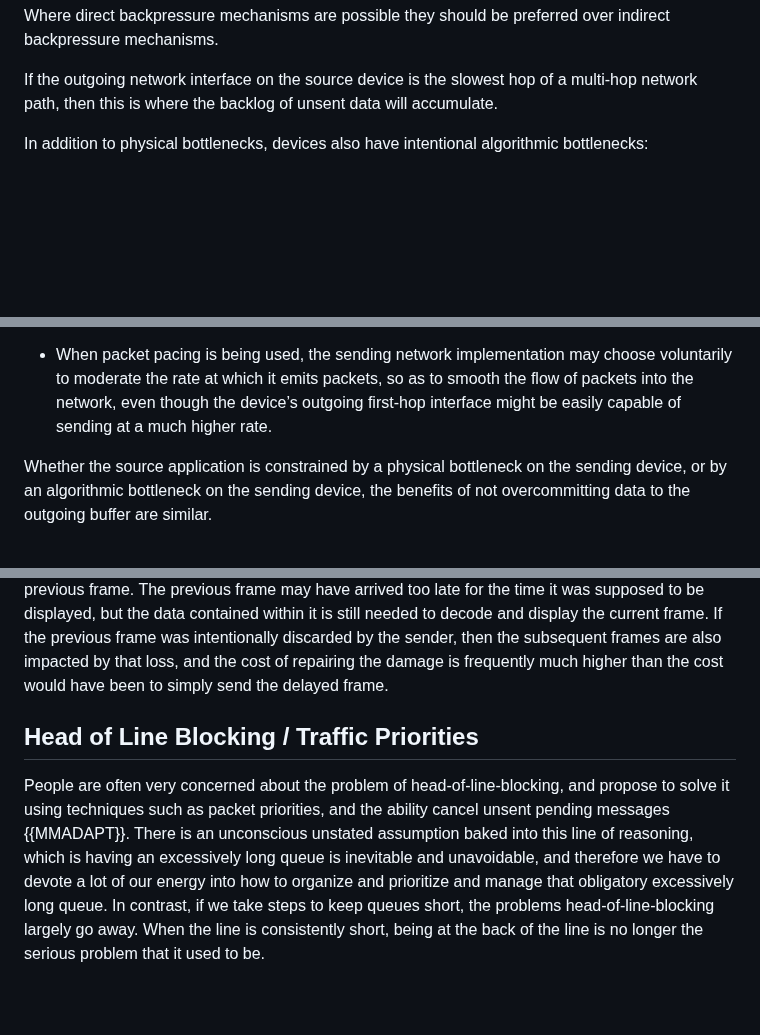
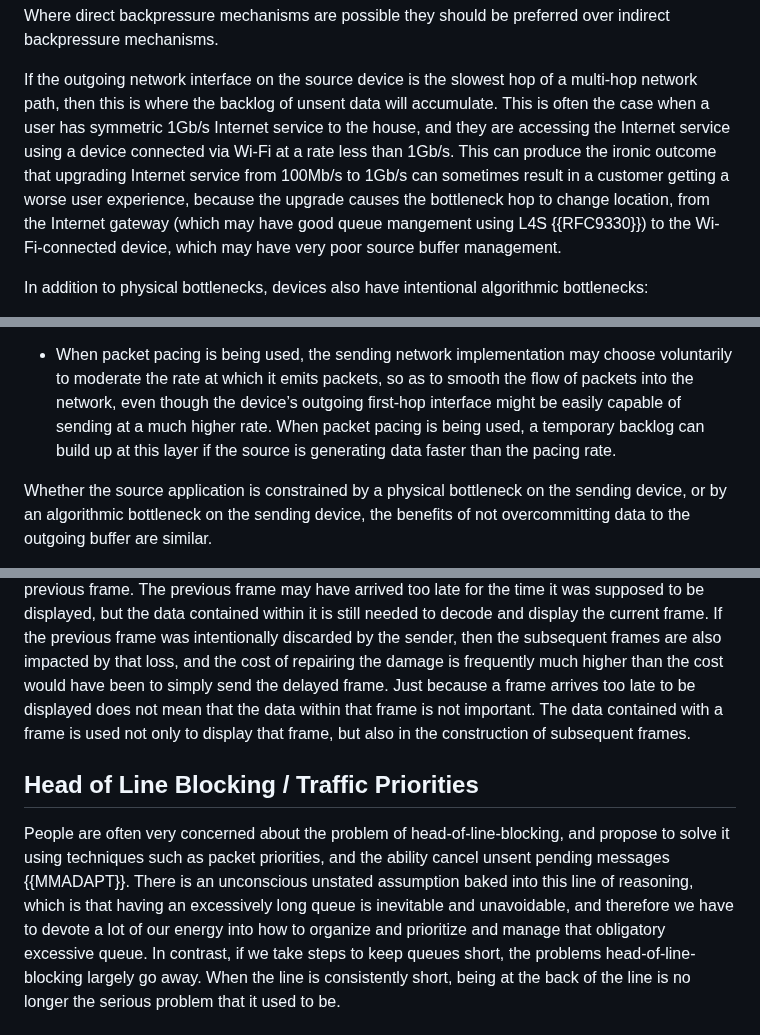
Before and after one commit to StuartCheshire/draft-cheshire-sbm, a Markdown page: draft-cheshire-sbm.md, 3 parts joined by grey strips. GitHub-like rendering; blank space fills up the shorter version.

Commit message:
Minor text changes

```diff
--- a/draft-cheshire-sbm.md
+++ b/draft-cheshire-sbm.md
@@ -636,6 +636,18 @@ should be preferred over indirect backpressure mechanisms.
 If the outgoing network interface on the source device
 is the slowest hop of a multi-hop network path, then this
 is where the backlog of unsent data will accumulate.
+This is often the case when a user has symmetric
+1Gb/s Internet service to the house, and they
+are accessing the Internet service using a device
+connected via Wi-Fi at a rate less than 1Gb/s.
+This can produce the ironic outcome that upgrading
+Internet service from 100Mb/s to 1Gb/s can sometimes result
+in a customer getting a worse user experience, because
+the upgrade causes the bottleneck hop to change location,
+from the Internet gateway
+(which may have good queue mangement using L4S {{RFC9330}})
+to the Wi-Fi-connected device,
+which may have very poor source buffer management.
 
 In addition to physical bottlenecks,
 devices also have intentional algorithmic bottlenecks:
@@ -662,6 +674,9 @@ implementation may choose voluntarily to moderate the rate at
 which it emits packets, so as to smooth the flow of packets into
 the network, even though the device’s outgoing first-hop interface
 might be easily capable of sending at a much higher rate.
+When packet pacing is being used, a temporary backlog
+can build up at this layer if the source is generating
+data faster than the pacing rate.
 
 Whether the source application is constrained
 by a physical bottleneck on the sending device, or
@@ -795,6 +810,10 @@ sender, then the subsequent frames are also impacted by
 that loss, and the cost of repairing the damage is
 frequently much higher than the cost would have been
 to simply send the delayed frame.
+Just because a frame arrives too late to be displayed does
+not mean that the data within that frame is not important.
+The data contained with a frame is used not only to display
+that frame, but also in the construction of subsequent frames.
 
 ## Head of Line Blocking / Traffic Priorities
 
@@ -803,10 +822,10 @@ head-of-line-blocking, and propose to solve it using
 techniques such as packet priorities,
 and the ability cancel unsent pending messages {{MMADAPT}}.
 There is an unconscious unstated assumption baked into
-this line of reasoning, which is having an excessively
+this line of reasoning, which is that having an excessively
 long queue is inevitable and unavoidable, and therefore
 we have to devote a lot of our energy into how to organize
-and prioritize and manage that obligatory excessively long queue.
+and prioritize and manage that obligatory excessive queue.
 In contrast, if we take steps to keep queues short,
 the problems head-of-line-blocking largely go away.
 When the line is consistently short, being at the back of
```
Also changed, not shown: other parts of draft-cheshire-sbm.md (+4 -4 lines).
